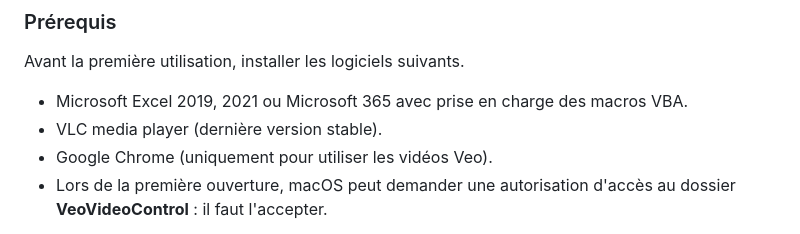
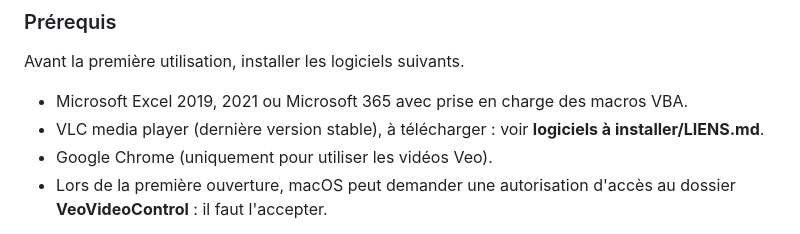
Before and after one commit to Bastien-32/RugbyStatsVeo, a Markdown page: INSTALLATION.md, the part around the change. GitHub-like rendering.

Commit message:
chore: les logiciels tiers se telechargent, le depot ne porte que les liens

```diff
--- a/INSTALLATION.md
+++ b/INSTALLATION.md
@@ -13,7 +13,7 @@
 Avant la première utilisation, installer les logiciels suivants.
 
 - Microsoft Excel 2019, 2021 ou Microsoft 365 avec prise en charge des macros VBA.
-- VLC media player (dernière version stable).
+- VLC media player (dernière version stable), à télécharger : voir **logiciels à installer/LIENS.md**.
 - Google Chrome (uniquement pour utiliser les vidéos Veo).
 - Lors de la première ouverture, macOS peut demander une autorisation d'accès au dossier **VeoVideoControl** : il faut l'accepter.
 
```
Also changed, not shown: logiciels à installer/LIENS.md (added, +37 -0 lines).
